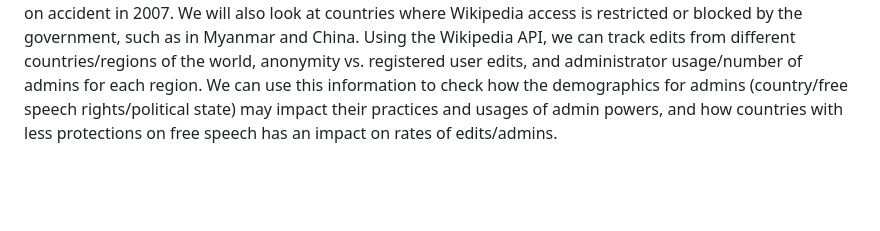
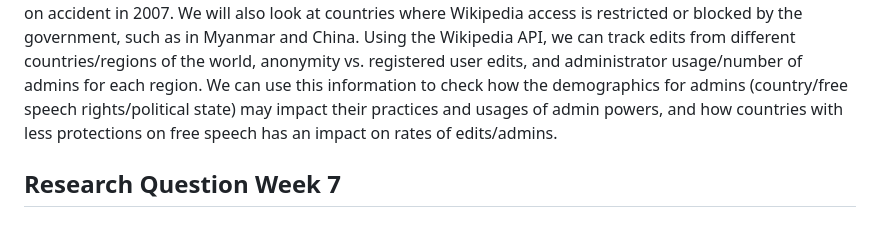
Before and after one commit to kochenderferc/wikipedia-political-context, a Markdown page: README.md, the part around the change. GitHub-like rendering; blank space fills up the shorter version.

```diff
--- a/README.md
+++ b/README.md
@@ -14,3 +14,4 @@ Wikipedia aims to be a public encyclopedia, a place where people can share knowl
 * Where do the majority of Wikipedia contributors and moderators come from? What are the free speech laws like in those locations? How does the Wikipedia access of IP address for editors impact people in regions with less protected free speech?
 ## Methodology
 We will examine Wikipedia policies for IP address tracking, administrator access and powers, and compare these with international/standards for free speech and data protection. We will look at previous cases of Wikipedia IP address blockings, such as the case where all users in Qatar were blocked from editing Wikipedia on accident in 2007. We will also look at countries where Wikipedia access is restricted or blocked by the government, such as in Myanmar and China. Using the Wikipedia API, we can track edits from different countries/regions of the world, anonymity vs. registered user edits, and administrator usage/number of admins for each region. We can use this information to check how the demographics for admins (country/free speech rights/political state) may impact their practices and usages of admin powers, and how countries with less protections on free speech has an impact on rates of edits/admins.
+## Research Question Week 7
```
